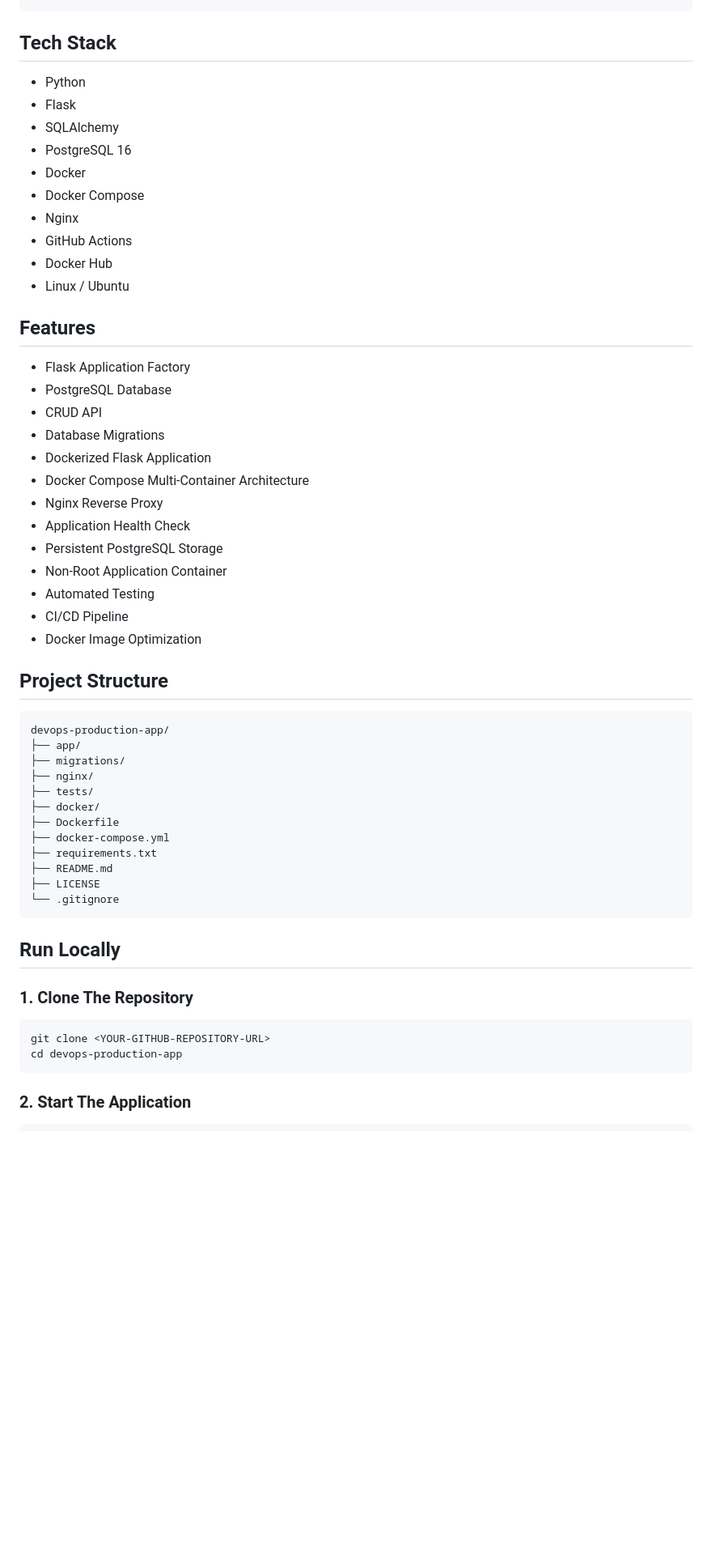
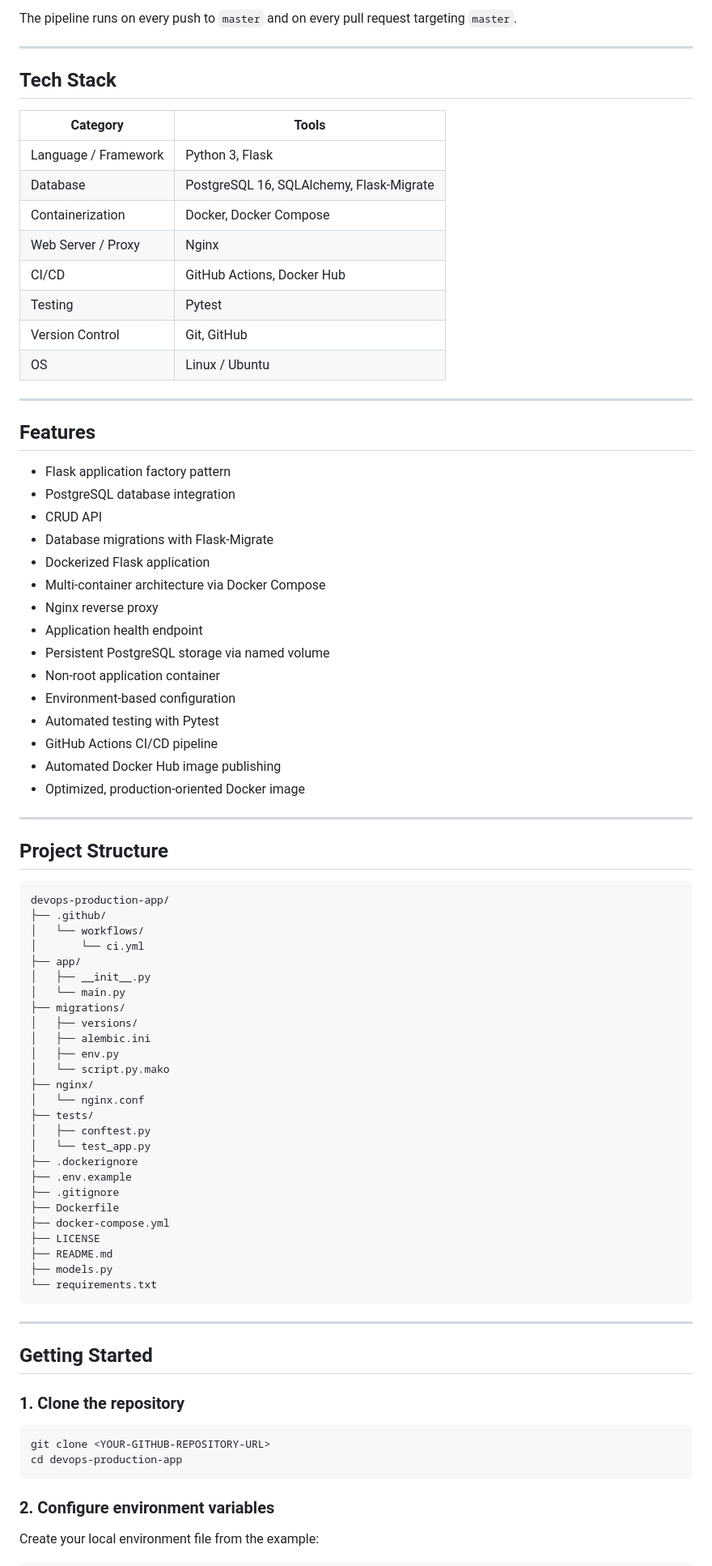
Before and after one commit to azeemamir-maga/devops-production-app, a Markdown page: README.md, the part around one of its changes. Shown at 81% size. Drawn GitHub-style; blank space fills up the shorter version.

Commit message:
Improve production project documentation

````diff
--- a/README.md
+++ b/README.md
@@ -24,59 +86,86 @@ This Project Demonstrates How A Python Web Application Can Be Containerized, Con
+The pipeline runs on every push to `master` and on every pull request targeting `master`.
+
+---
 
 ## Tech Stack
 
-* Python
-* Flask
-* SQLAlchemy
-* PostgreSQL 16
-* Docker
-* Docker Compose
-* Nginx
-* GitHub Actions
-* Docker Hub
-* Linux / Ubuntu
+| Category         | Tools |
+|-------------------|-------|
+| Language / Framework | Python 3, Flask |
+| Database           | PostgreSQL 16, SQLAlchemy, Flask-Migrate |
+| Containerization   | Docker, Docker Compose |
+| Web Server / Proxy | Nginx |
+| CI/CD              | GitHub Actions, Docker Hub |
+| Testing            | Pytest |
+| Version Control     | Git, GitHub |
+| OS                 | Linux / Ubuntu |
+
+---
 
 ## Features
 
-* Flask Application Factory
-* PostgreSQL Database
-* CRUD API
-* Database Migrations
-* Dockerized Flask Application
-* Docker Compose Multi-Container Architecture
-* Nginx Reverse Proxy
-* Application Health Check
-* Persistent PostgreSQL Storage
-* Non-Root Application Container
-* Automated Testing
-* CI/CD Pipeline
-* Docker Image Optimization
+- Flask application factory pattern
+- PostgreSQL database integration
+- CRUD API
+- Database migrations with Flask-Migrate
+- Dockerized Flask application
+- Multi-container architecture via Docker Compose
+- Nginx reverse proxy
+- Application health endpoint
+- Persistent PostgreSQL storage via named volume
+- Non-root application container
+- Environment-based configuration
+- Automated testing with Pytest
+- GitHub Actions CI/CD pipeline
+- Automated Docker Hub image publishing
+- Optimized, production-oriented Docker image
+
+---
 
 ## Project Structure
 
 ```text
 devops-production-app/
+├── .github/
+│   └── workflows/
+│       └── ci.yml
 ├── app/
+│   ├── __init__.py
+│   └── main.py
 ├── migrations/
+│   ├── versions/
+│   ├── alembic.ini
+│   ├── env.py
+│   └── script.py.mako
 ├── nginx/
+│   └── nginx.conf
 ├── tests/
-├── docker/
+│   ├── conftest.py
+│   └── test_app.py
+├── .dockerignore
+├── .env.example
+├── .gitignore
 ├── Dockerfile
 ├── docker-compose.yml
-├── requirements.txt
+├── LICENSE
 ├── README.md
-├── LICENSE
-└── .gitignore
+├── models.py
+└── requirements.txt
 ```
 
-## Run Locally
+---
 
-### 1. Clone The Repository
+## Getting Started
+
+### 1. Clone the repository
 
 ```bash
 git clone <YOUR-GITHUB-REPOSITORY-URL>
 cd devops-production-app
 ```
 
-### 2. Start The Application
+### 2. Configure environment variables
+
+Create your local environment file from the example:
 
 ```bash
````
Also changed, not shown: other parts of README.md (+190 -120 lines).
